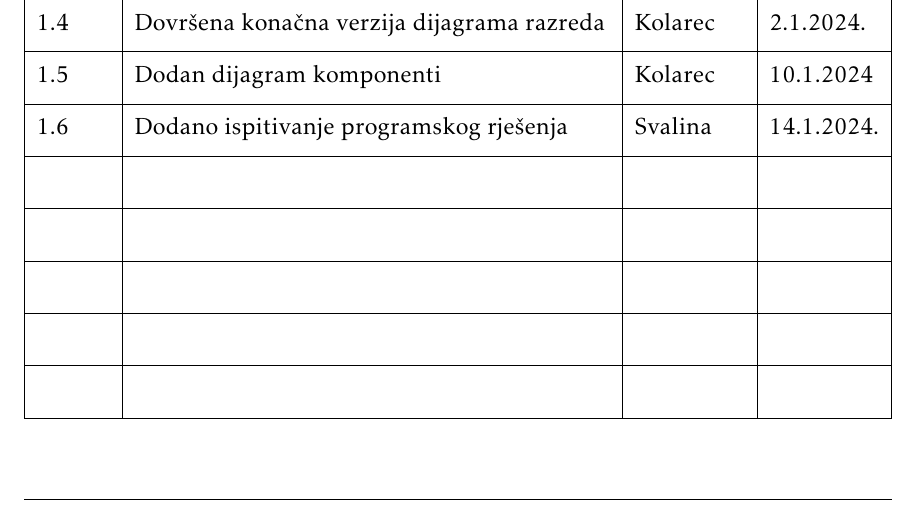
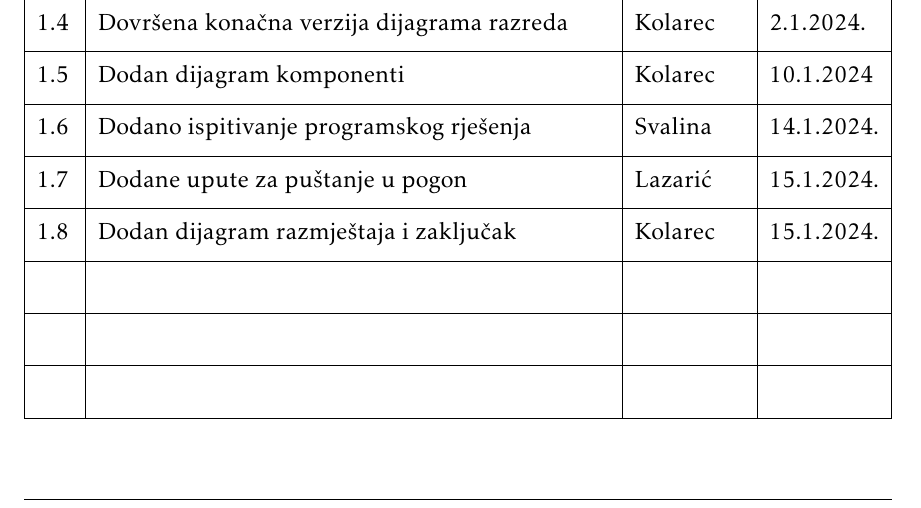
Before and after one commit to TopolkoLucija/Eventovci, a LaTeX document (Dokumentacija/PROGI_ProjektnaDokumentacija.tex, which reads Dokumentacija/Dnevnik_promjena_dokumentacije.tex): part of page 4 of 70, cut so that both start at the same text. Compiled offline with pdfLaTeX.

Commit message:
Dodani zapisi u dnevnik promjena dokumentacije

```diff
--- a/Dokumentacija/Dnevnik_promjena_dokumentacije.tex
+++ b/Dokumentacija/Dnevnik_promjena_dokumentacije.tex
@@ -4,7 +4,7 @@
 				label=none
 			]{
 				width = \textwidth,
-				colspec={|X[2]|X[13]|X[3]|X[3]|},
+				colspec={|X[1]|X[14]|X[3]|X[3]|},
 				rowhead = 1
 			}
 			\hline
@@ -23,8 +23,8 @@
 			 1.4 & Dovršena konačna verzija dijagrama razreda & Kolarec &  2.1.2024.\\[3pt] \hline
 			 1.5 & Dodan dijagram komponenti & Kolarec &  10.1.2024 \\[3pt] \hline
 			 1.6 & Dodano ispitivanje programskog rješenja & Svalina & 14.1.2024.\\[3pt] \hline
-			 & &  & \\[3pt] \hline
-			 & &  & \\[3pt] \hline
+			 1.7 & Dodane upute za puštanje u pogon & Lazarić &  15.1.2024.\\[3pt] \hline
+			 1.8 & Dodan dijagram razmještaja i zaključak & Kolarec & 15.1.2024. \\[3pt] \hline
 			 & &  & \\[3pt] \hline
 			 & &  & \\[3pt] \hline
 			& & & \\[3pt] \hline
```
